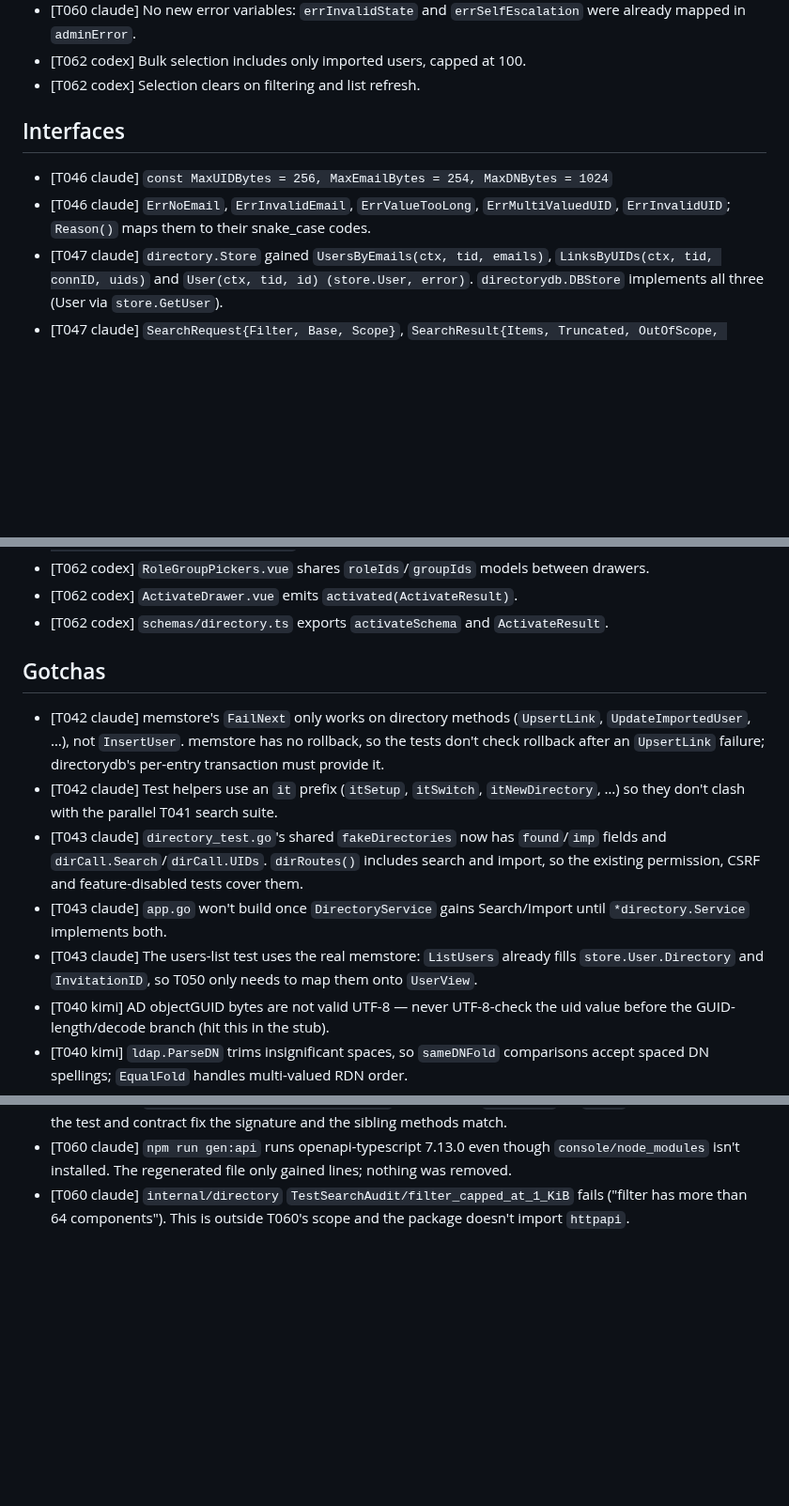
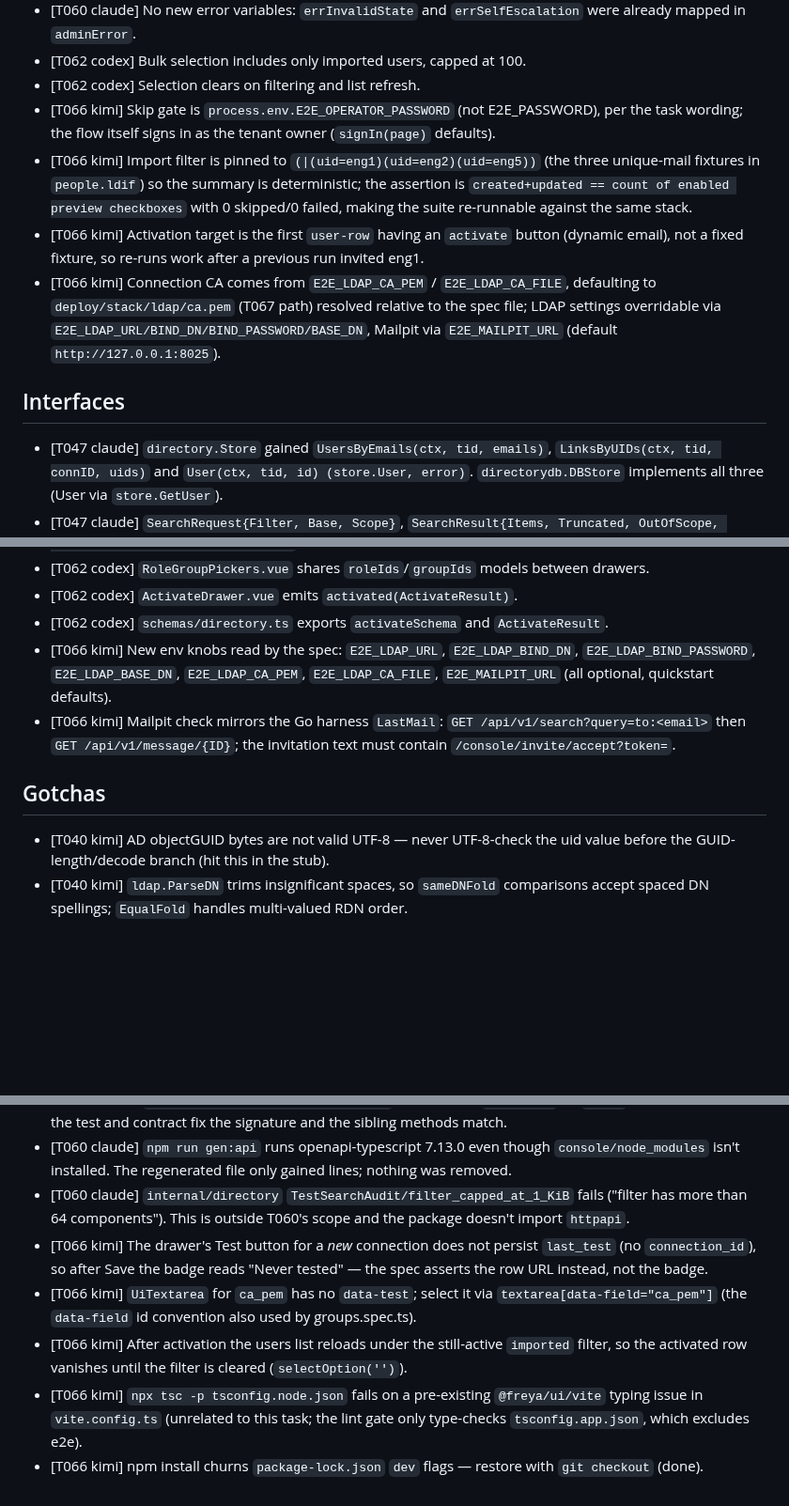
Before and after one commit to go-tangra/go-tangra, a Markdown page: docs/memory/AGENT_MEMORY.md, 3 parts joined by grey strips. Shown at 94% size. GitHub-like rendering; blank space fills up the shorter version.

Commit message:
T066: record agent memory

```diff
--- a/docs/memory/AGENT_MEMORY.md
+++ b/docs/memory/AGENT_MEMORY.md
@@ -56,11 +52,13 @@
 - [T060 claude] No new error variables: `errInvalidState` and `errSelfEscalation` were already mapped in `adminError`.
 - [T062 codex] Bulk selection includes only imported users, capped at 100.
 - [T062 codex] Selection clears on filtering and list refresh.
+- [T066 kimi] Skip gate is `process.env.E2E_OPERATOR_PASSWORD` (not E2E_PASSWORD), per the task wording; the flow itself signs in as the tenant owner (`signIn(page)` defaults).
+- [T066 kimi] Import filter is pinned to `(|(uid=eng1)(uid=eng2)(uid=eng5))` (the three unique-mail fixtures in `people.ldif`) so the summary is deterministic; the assertion is `created+updated == count of enabled preview checkboxes` with 0 skipped/0 failed, making the suite re-runnable against the same stack.
+- [T066 kimi] Activation target is the first `user-row` having an `activate` button (dynamic email), not a fixed fixture, so re-runs work after a previous run invited eng1.
+- [T066 kimi] Connection CA comes from `E2E_LDAP_CA_PEM` / `E2E_LDAP_CA_FILE`, defaulting to `deploy/stack/ldap/ca.pem` (T067 path) resolved relative to the spec file; LDAP settings overridable via `E2E_LDAP_URL/BIND_DN/BIND_PASSWORD/BASE_DN`, Mailpit via `E2E_MAILPIT_URL` (default `http://127.0.0.1:8025`).
 
 ## Interfaces
 
-- [T046 claude] `const MaxUIDBytes = 256, MaxEmailBytes = 254, MaxDNBytes = 1024`
-- [T046 claude] `ErrNoEmail`, `ErrInvalidEmail`, `ErrValueTooLong`, `ErrMultiValuedUID`, `ErrInvalidUID`; `Reason()` maps them to their snake_case codes.
 - [T047 claude] `directory.Store` gained `UsersByEmails(ctx, tid, emails)`, `LinksByUIDs(ctx, tid, connID, uids)` and `User(ctx, tid, id) (store.User, error)`. `directorydb.DBStore` implements all three (User via `store.GetUser`).
 - [T047 claude] `SearchRequest{Filter, Base, Scope}`, `SearchResult{Items, Truncated, OutOfScope, EffectiveFilter}` and `SearchItem{UID, DN, Email, DisplayName, FirstName, LastName, Status, UserID, Reason}`, with `MarshalJSON`/`UnmarshalJSON` (null ↔ "").
 - [T047 claude] Constants `StatusNew`, `StatusExistingUser`, `StatusImported`, `StatusInvalid`. Helpers T048 can reuse: `mappingOf(c)`, `mappedAttributes(c)`, `s.runSearch`-style session code, `closedDirErr`, and `s.testPassword(&Input{}, &c, tid, connID)` to unseal the stored password.
@@ -109,14 +107,11 @@
 - [T062 codex] `RoleGroupPickers.vue` shares `roleIds`/`groupIds` models between drawers.
 - [T062 codex] `ActivateDrawer.vue` emits `activated(ActivateResult)`.
 - [T062 codex] `schemas/directory.ts` exports `activateSchema` and `ActivateResult`.
+- [T066 kimi] New env knobs read by the spec: `E2E_LDAP_URL`, `E2E_LDAP_BIND_DN`, `E2E_LDAP_BIND_PASSWORD`, `E2E_LDAP_BASE_DN`, `E2E_LDAP_CA_PEM`, `E2E_LDAP_CA_FILE`, `E2E_MAILPIT_URL` (all optional, quickstart defaults).
+- [T066 kimi] Mailpit check mirrors the Go harness `LastMail`: `GET /api/v1/search?query=to:<email>` then `GET /api/v1/message/{ID}`; the invitation text must contain `/console/invite/accept?token=`.
 
 ## Gotchas
 
-- [T042 claude] memstore's `FailNext` only works on directory methods (`UpsertLink`, `UpdateImportedUser`, …), not `InsertUser`. memstore has no rollback, so the tests don't check rollback after an `UpsertLink` failure; directorydb's per-entry transaction must provide it.
-- [T042 claude] Test helpers use an `it` prefix (`itSetup`, `itSwitch`, `itNewDirectory`, …) so they don't clash with the parallel T041 search suite.
-- [T043 claude] `directory_test.go`'s shared `fakeDirectories` now has `found`/`imp` fields and `dirCall.Search`/`dirCall.UIDs`. `dirRoutes()` includes search and import, so the existing permission, CSRF and feature-disabled tests cover them.
-- [T043 claude] `app.go` won't build once `DirectoryService` gains Search/Import until `*directory.Service` implements both.
-- [T043 claude] The users-list test uses the real memstore: `ListUsers` already fills `store.User.Directory` and `InvitationID`, so T050 only needs to map them onto `UserView`.
 - [T040 kimi] AD objectGUID bytes are not valid UTF-8 — never UTF-8-check the uid value before the GUID-length/decode branch (hit this in the stub).
 - [T040 kimi] `ldap.ParseDN` trims insignificant spaces, so `sameDNFold` comparisons accept spaced DN spellings; `EqualFold` handles multi-valued RDN order.
 - [T040 kimi] The ScopeBase no-echo fuzz guard is gated on `len(requested) >= 24` — short inputs like "a" appear in fixed error words and would false-positive.
@@ -162,3 +157,8 @@
 - [T059 claude] `golangci-lint --new-from-rev HEAD` flags gocritic `hugeParam` on `actor`. It is kept because the test and contract fix the signature and the sibling methods match.
 - [T060 claude] `npm run gen:api` runs openapi-typescript 7.13.0 even though `console/node_modules` isn't installed. The regenerated file only gained lines; nothing was removed.
 - [T060 claude] `internal/directory` `TestSearchAudit/filter_capped_at_1_KiB` fails ("filter has more than 64 components"). This is outside T060's scope and the package doesn't import `httpapi`.
+- [T066 kimi] The drawer's Test button for a *new* connection does not persist `last_test` (no `connection_id`), so after Save the badge reads "Never tested" — the spec asserts the row URL instead, not the badge.
+- [T066 kimi] `UiTextarea` for `ca_pem` has no `data-test`; select it via `textarea[data-field="ca_pem"]` (the `data-field` id convention also used by groups.spec.ts).
+- [T066 kimi] After activation the users list reloads under the still-active `imported` filter, so the activated row vanishes until the filter is cleared (`selectOption('')`).
+- [T066 kimi] `npx tsc -p tsconfig.node.json` fails on a pre-existing `@freya/ui/vite` typing issue in `vite.config.ts` (unrelated to this task; the lint gate only type-checks `tsconfig.app.json`, which excludes e2e).
+- [T066 kimi] npm install churns `package-lock.json` `dev` flags — restore with `git checkout` (done).
```
Also changed, not shown: other parts of docs/memory/AGENT_MEMORY.md (+0 -4 lines).
